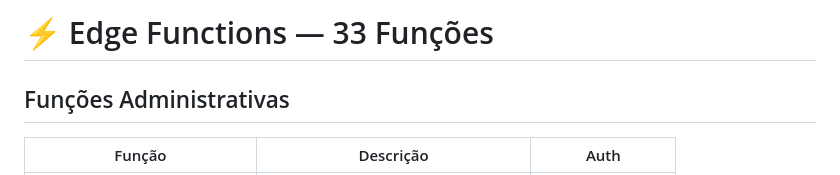
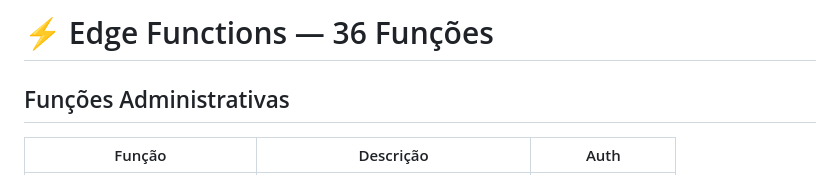
Before and after one commit to segredounlock/sync-start-magic, a Markdown page: documentation/EDGE_FUNCTIONS.md, the part around the change. Rendered like a GitHub page.

Commit message:
Preceding changes

```diff
--- a/documentation/EDGE_FUNCTIONS.md
+++ b/documentation/EDGE_FUNCTIONS.md
@@ -1,4 +1,4 @@
-# ⚡ Edge Functions — 33 Funções
+# ⚡ Edge Functions — 36 Funções
 
 ## Funções Administrativas
 
```
